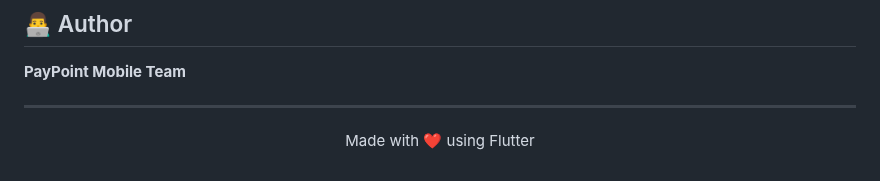
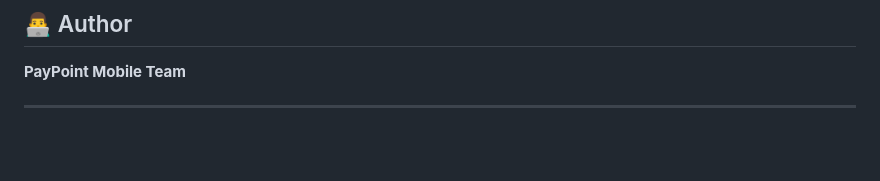
Before and after one commit to roy601/paypoint_mobile, a Markdown page: README.md, the part around the change. GitHub-like rendering; blank space fills up the shorter version.

```diff
--- a/README.md
+++ b/README.md
@@ -240,5 +240,4 @@ This project is private and not available for public distribution.
 ---
 
 <p align="center">
-  Made with ❤️ using Flutter
 </p>
```
